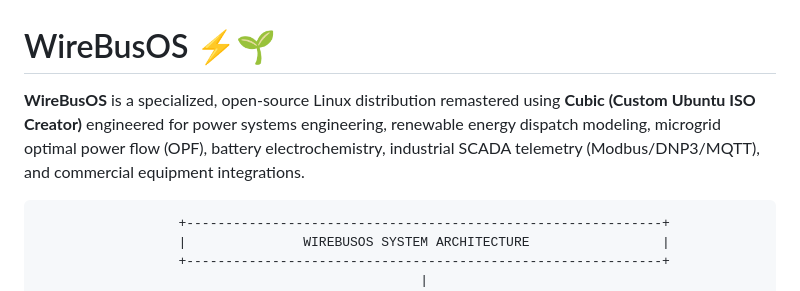
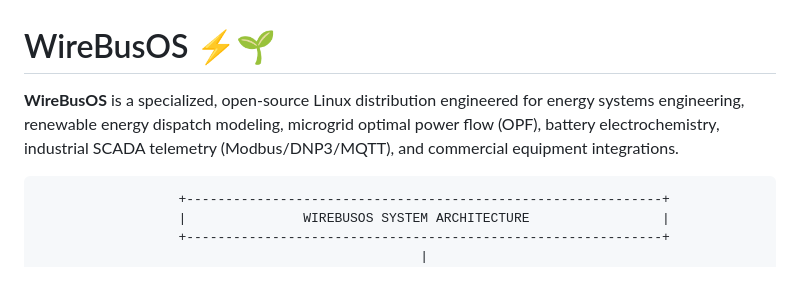
Before and after one commit to wirebustech/WireBusOS, a Markdown page: README.md, the part around the change. GitHub-like rendering.

Commit message:
Update README to remove Cubic reference
Removed mention of 'remastered using Cubic' from the description.

````diff
--- a/README.md
+++ b/README.md
@@ -1,6 +1,6 @@
 # WireBusOS ⚡🌱
 
-**WireBusOS** is a specialized, open-source Linux distribution remastered using **Cubic (Custom Ubuntu ISO Creator)** engineered for power systems engineering, renewable energy dispatch modeling, microgrid optimal power flow (OPF), battery electrochemistry, industrial SCADA telemetry (Modbus/DNP3/MQTT), and commercial equipment integrations.
+**WireBusOS** is a specialized, open-source Linux distribution engineered for energy systems engineering, renewable energy dispatch modeling, microgrid optimal power flow (OPF), battery electrochemistry, industrial SCADA telemetry (Modbus/DNP3/MQTT), and commercial equipment integrations.
 
 ```
                   +-------------------------------------------------------------+
````
